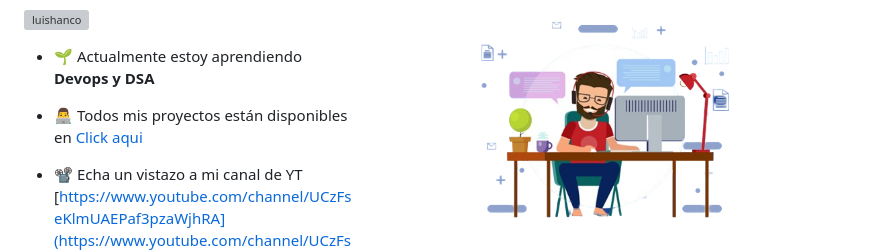
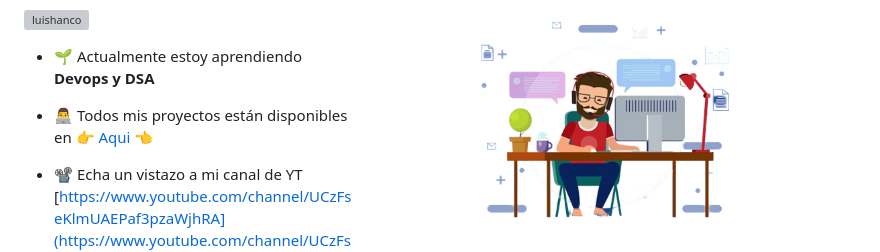
Before and after one commit to LuisHanco/luishanco, a Markdown page: README.md, the part around the change. Rendered like a GitHub page; grey boxes are pictures that could not be loaded.

Commit message:
Actualizar README.md

```diff
--- a/README.md
+++ b/README.md
@@ -6,7 +6,7 @@
 
 - 🌱 Actualmente estoy aprendiendo **Devops y DSA**
 
-- 👨‍💻 Todos mis proyectos están disponibles en <a href="luishanco-portfolio.netlify.app" color="red" size="4" face="Arial" >Click aqui</a>
+- 👨‍💻 Todos mis proyectos están disponibles en 👉 <a href="luishanco-portfolio.netlify.app" color="red" size="4" face="Arial" >Aqui</a> 👈
 
 - 📽️ Echa un vistazo a mi canal de YT [https://www.youtube.com/channel/UCzFseKlmUAEPaf3pzaWjhRA](https://www.youtube.com/channel/UCzFseKlmUAEPaf3pzaWjhRA)
 
```
